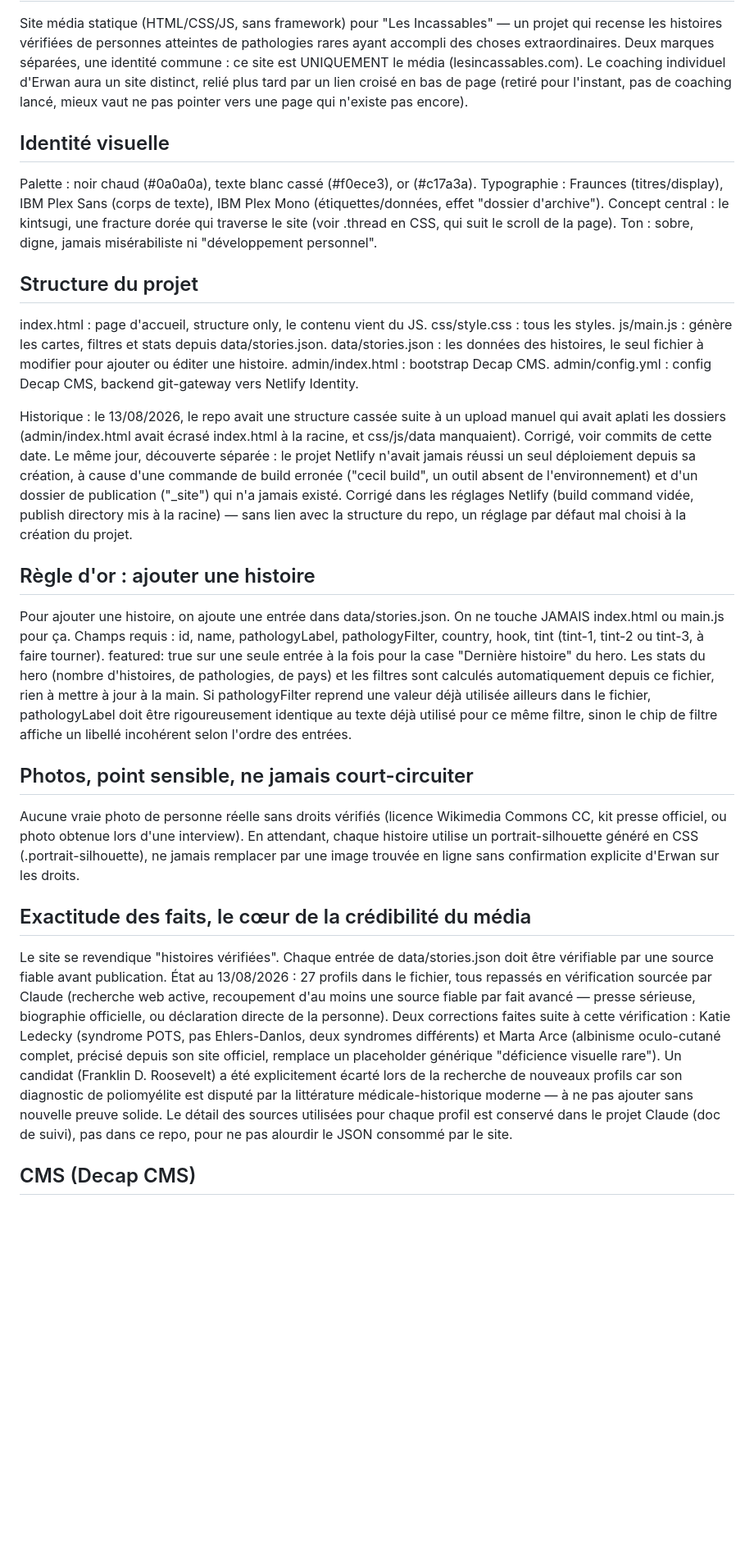
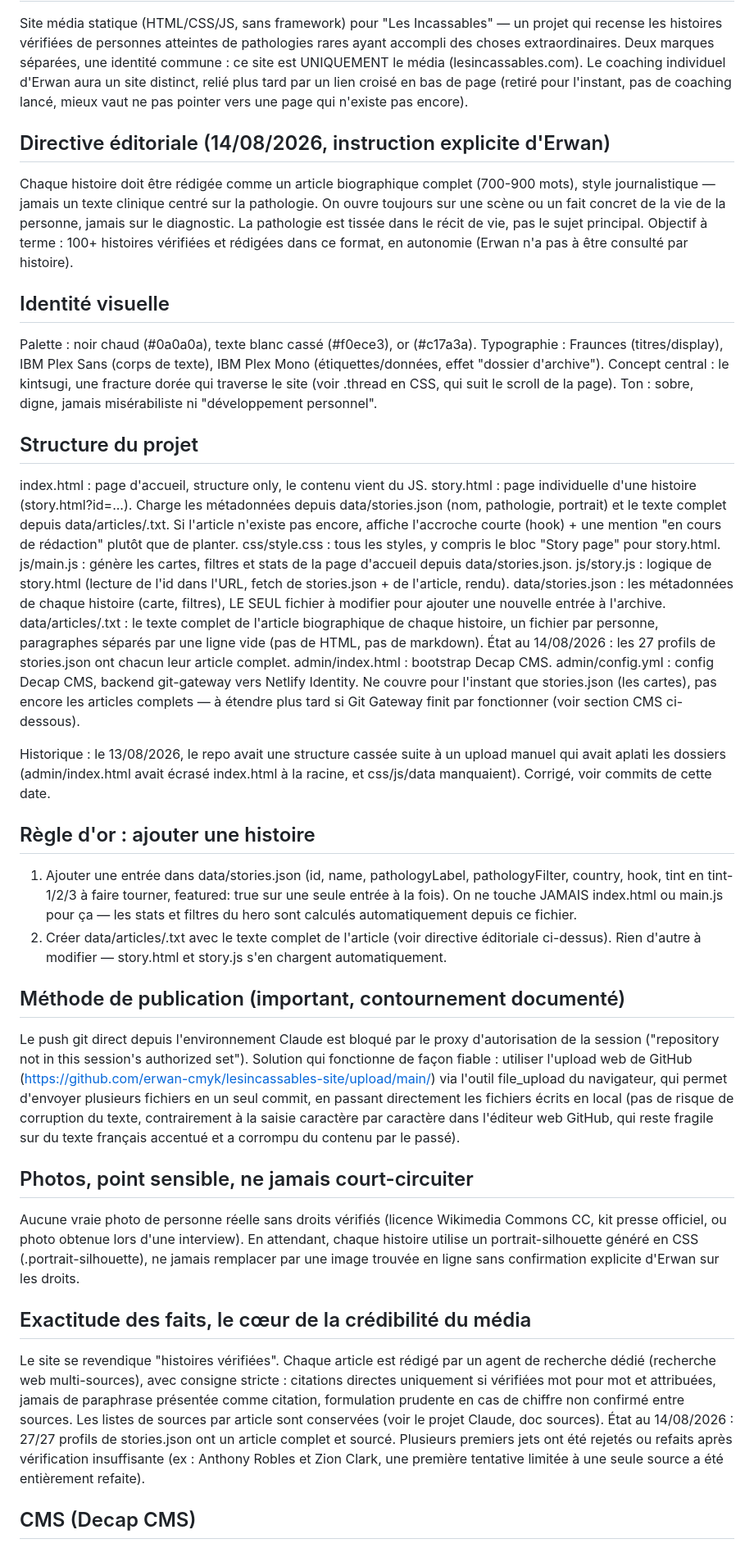
Before and after one commit to erwan-cmyk/lesincassables-site, a Markdown page: CLAUDE.md, the part around one of its changes. Shown at 82% size. GitHub-like rendering; blank space fills up the shorter version.

```diff
--- a/CLAUDE.md
+++ b/CLAUDE.md
@@ -10,6 +10,15 @@ relié plus tard par un lien croisé en bas de page (retiré pour l'instant,
 pas de coaching lancé, mieux vaut ne pas pointer vers une page qui n'existe
 pas encore).
 
+## Directive éditoriale (14/08/2026, instruction explicite d'Erwan)
+Chaque histoire doit être rédigée comme un article biographique complet
+(700-900 mots), style journalistique — jamais un texte clinique centré sur
+la pathologie. On ouvre toujours sur une scène ou un fait concret de la vie
+de la personne, jamais sur le diagnostic. La pathologie est tissée dans le
+récit de vie, pas le sujet principal. Objectif à terme : 100+ histoires
+vérifiées et rédigées dans ce format, en autonomie (Erwan n'a pas à être
+consulté par histoire).
+
 ## Identité visuelle
 Palette : noir chaud (#0a0a0a), texte blanc cassé (#f0ece3), or (#c17a3a).
 Typographie : Fraunces (titres/display), IBM Plex Sans (corps de texte),
@@ -20,36 +29,54 @@ misérabiliste ni "développement personnel".
 
 ## Structure du projet
 index.html : page d'accueil, structure only, le contenu vient du JS.
-css/style.css : tous les styles.
-js/main.js : génère les cartes, filtres et stats depuis data/stories.json.
-data/stories.json : les données des histoires, le seul fichier à modifier
-pour ajouter ou éditer une histoire.
+story.html : page individuelle d'une histoire (story.html?id=...). Charge
+  les métadonnées depuis data/stories.json (nom, pathologie, portrait) et
+  le texte complet depuis data/articles/<id>.txt. Si l'article n'existe pas
+  encore, affiche l'accroche courte (hook) + une mention "en cours de
+  rédaction" plutôt que de planter.
+css/style.css : tous les styles, y compris le bloc "Story page" pour
+  story.html.
+js/main.js : génère les cartes, filtres et stats de la page d'accueil
+  depuis data/stories.json.
+js/story.js : logique de story.html (lecture de l'id dans l'URL, fetch de
+  stories.json + de l'article, rendu).
+data/stories.json : les métadonnées de chaque histoire (carte, filtres),
+  LE SEUL fichier à modifier pour ajouter une nouvelle entrée à l'archive.
+data/articles/<id>.txt : le texte complet de l'article biographique de
+  chaque histoire, un fichier par personne, paragraphes séparés par une
+  ligne vide (pas de HTML, pas de markdown). État au 14/08/2026 : les 27
+  profils de stories.json ont chacun leur article complet.
 admin/index.html : bootstrap Decap CMS.
 admin/config.yml : config Decap CMS, backend git-gateway vers Netlify Identity.
+  Ne couvre pour l'instant que stories.json (les cartes), pas encore les
+  articles complets — à étendre plus tard si Git Gateway finit par
+  fonctionner (voir section CMS ci-dessous).
 
 Historique : le 13/08/2026, le repo avait une structure cassée suite à un
 upload manuel qui avait aplati les dossiers (admin/index.html avait écrasé
 index.html à la racine, et css/js/data manquaient). Corrigé, voir commits
-de cette date. Le même jour, découverte séparée : le projet Netlify n'avait
-jamais réussi un seul déploiement depuis sa création, à cause d'une commande
-de build erronée ("cecil build", un outil absent de l'environnement) et
-d'un dossier de publication ("_site") qui n'a jamais existé. Corrigé dans
-les réglages Netlify (build command vidée, publish directory mis à la
-racine) — sans lien avec la structure du repo, un réglage par défaut
-mal choisi à la création du projet.
+de cette date.
 
 ## Règle d'or : ajouter une histoire
-Pour ajouter une histoire, on ajoute une entrée dans data/stories.json.
-On ne touche JAMAIS index.html ou main.js pour ça. Champs requis :
-id, name, pathologyLabel, pathologyFilter, country, hook, tint
-(tint-1, tint-2 ou tint-3, à faire tourner). featured: true sur une seule
-entrée à la fois pour la case "Dernière histoire" du hero. Les stats du hero
-(nombre d'histoires, de pathologies, de pays) et les filtres sont calculés
-automatiquement depuis ce fichier, rien à mettre à jour à la main. Si
-pathologyFilter reprend une valeur déjà utilisée ailleurs dans le fichier,
-pathologyLabel doit être rigoureusement identique au texte déjà utilisé
-pour ce même filtre, sinon le chip de filtre affiche un libellé
-incohérent selon l'ordre des entrées.
+1. Ajouter une entrée dans data/stories.json (id, name, pathologyLabel,
+   pathologyFilter, country, hook, tint en tint-1/2/3 à faire tourner,
+   featured: true sur une seule entrée à la fois). On ne touche JAMAIS
+   index.html ou main.js pour ça — les stats et filtres du hero sont
+   calculés automatiquement depuis ce fichier.
+2. Créer data/articles/<id>.txt avec le texte complet de l'article (voir
+   directive éditoriale ci-dessus). Rien d'autre à modifier — story.html
+   et story.js s'en chargent automatiquement.
+
+## Méthode de publication (important, contournement documenté)
+Le push git direct depuis l'environnement Claude est bloqué par le proxy
+d'autorisation de la session ("repository not in this session's authorized
+set"). Solution qui fonctionne de façon fiable : utiliser l'upload web de
+GitHub (https://github.com/erwan-cmyk/lesincassables-site/upload/main/<dossier>)
+via l'outil file_upload du navigateur, qui permet d'envoyer plusieurs
+fichiers en un seul commit, en passant directement les fichiers écrits en
+local (pas de risque de corruption du texte, contrairement à la saisie
+caractère par caractère dans l'éditeur web GitHub, qui reste fragile sur du
+texte français accentué et a corrompu du contenu par le passé).
 
 ## Photos, point sensible, ne jamais court-circuiter
 Aucune vraie photo de personne réelle sans droits vérifiés (licence
@@ -59,22 +86,16 @@ généré en CSS (.portrait-silhouette), ne jamais remplacer par une image
 trouvée en ligne sans confirmation explicite d'Erwan sur les droits.
 
 ## Exactitude des faits, le cœur de la crédibilité du média
-Le site se revendique "histoires vérifiées". Chaque entrée de
-data/stories.json doit être vérifiable par une source fiable avant
-publication. État au 13/08/2026 : 27 profils dans le fichier, tous
-repassés en vérification sourcée par Claude (recherche web active,
-recoupement d'au moins une source fiable par fait avancé — presse
-sérieuse, biographie officielle, ou déclaration directe de la personne).
-Deux corrections faites suite à cette vérification : Katie Ledecky
-(syndrome POTS, pas Ehlers-Danlos, deux syndromes différents) et Marta
-Arce (albinisme oculo-cutané complet, précisé depuis son site officiel,
-remplace un placeholder générique "déficience visuelle rare"). Un
-candidat (Franklin D. Roosevelt) a été explicitement écarté lors de la
-recherche de nouveaux profils car son diagnostic de poliomyélite est
-disputé par la littérature médicale-historique moderne — à ne pas
-ajouter sans nouvelle preuve solide. Le détail des sources utilisées
-pour chaque profil est conservé dans le projet Claude (doc de suivi),
-pas dans ce repo, pour ne pas alourdir le JSON consommé par le site.
+Le site se revendique "histoires vérifiées". Chaque article est rédigé par
+un agent de recherche dédié (recherche web multi-sources), avec consigne
+stricte : citations directes uniquement si vérifiées mot pour mot et
+attribuées, jamais de paraphrase présentée comme citation, formulation
+prudente en cas de chiffre non confirmé entre sources. Les listes de
+sources par article sont conservées (voir le projet Claude, doc sources).
+État au 14/08/2026 : 27/27 profils de stories.json ont un article complet
+et sourcé. Plusieurs premiers jets ont été rejetés ou refaits après
+vérification insuffisante (ex : Anthony Robles et Zion Clark, une première
+tentative limitée à une seule source a été entièrement refaite).
 
 ## CMS (Decap CMS)
 admin/index.html et admin/config.yml donnent à Erwan une interface web
```
Also changed, not shown: other parts of CLAUDE.md (+22 -18 lines).
